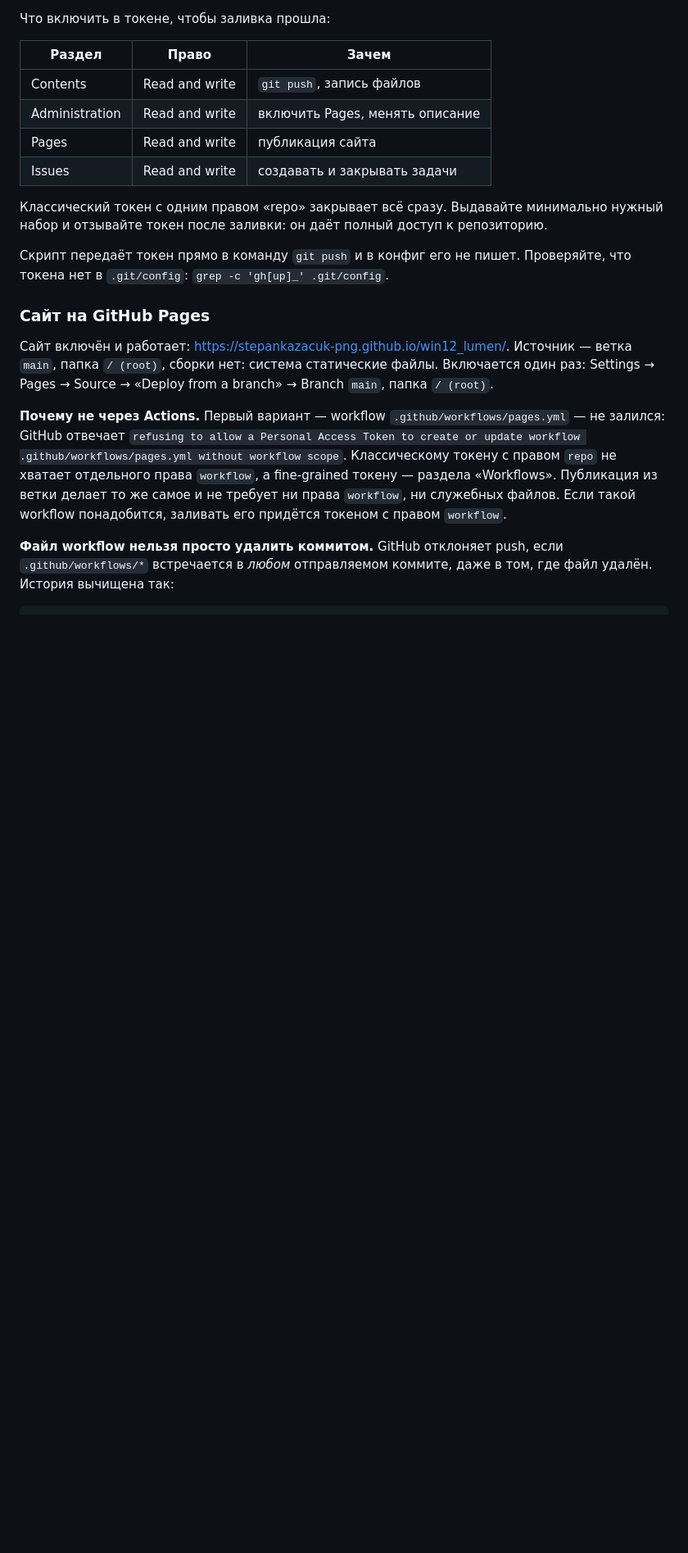
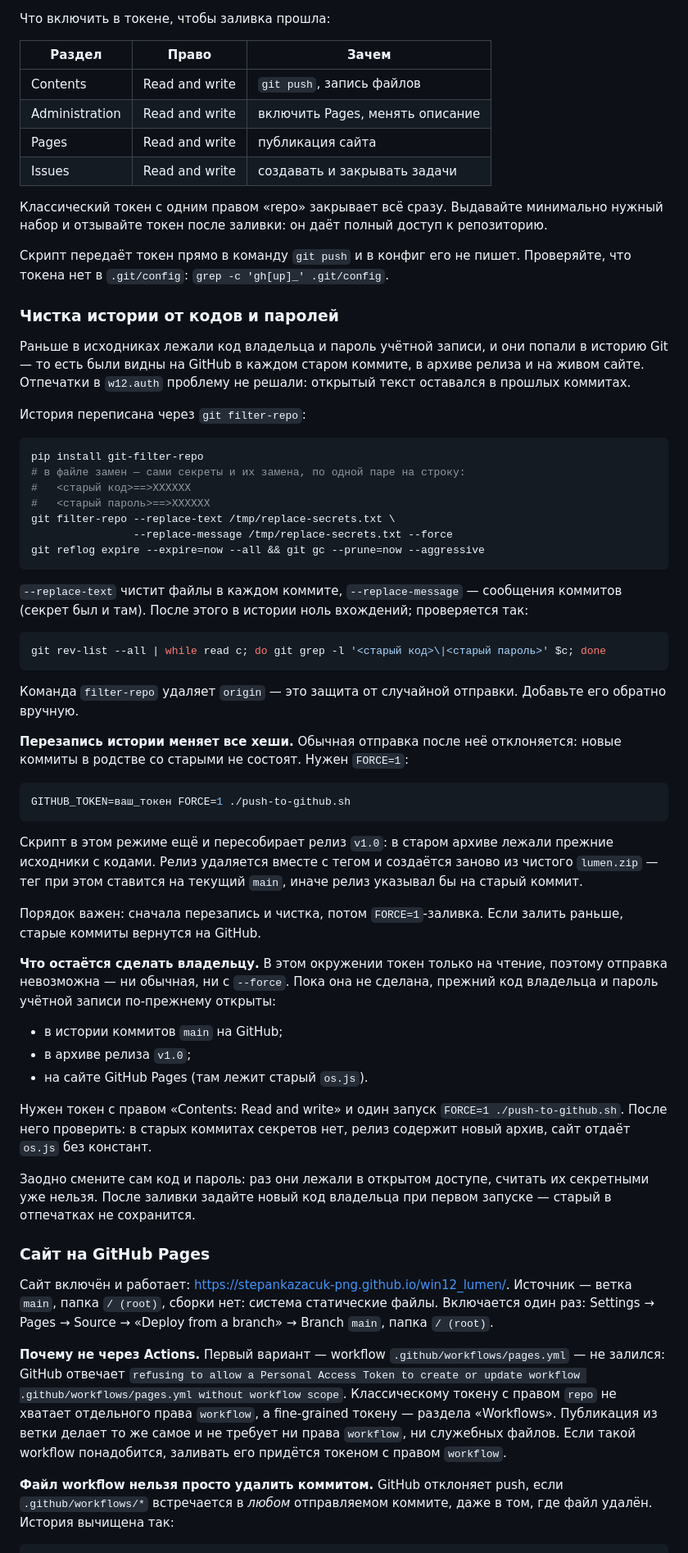
Before and after one commit to stepankazacuk-png/win12_lumen, a Markdown page: AGENTS.md, the part around the change. Shown at 82% size. Drawn GitHub-style; blank space fills up the shorter version.

Commit message:
docs: описать чистку истории и что осталось владельцу

````diff
--- a/AGENTS.md
+++ b/AGENTS.md
@@ -516,6 +516,67 @@ GITHUB_TOKEN=ваш_токен ./push-to-github.sh
 Скрипт передаёт токен прямо в команду `git push` и в конфиг его не пишет.
 Проверяйте, что токена нет в `.git/config`: `grep -c 'gh[up]_' .git/config`.
 
+### Чистка истории от кодов и паролей
+
+Раньше в исходниках лежали код владельца и пароль учётной записи, и они попали
+в историю Git — то есть были видны на GitHub в каждом старом коммите, в архиве
+релиза и на живом сайте. Отпечатки в `w12.auth` проблему не решали: открытый
+текст оставался в прошлых коммитах.
+
+История переписана через `git filter-repo`:
+
+```bash
+pip install git-filter-repo
+# в файле замен — сами секреты и их замена, по одной паре на строку:
+#   <старый код>==>XXXXXX
+#   <старый пароль>==>XXXXXX
+git filter-repo --replace-text /tmp/replace-secrets.txt \
+                --replace-message /tmp/replace-secrets.txt --force
+git reflog expire --expire=now --all && git gc --prune=now --aggressive
+```
+
+`--replace-text` чистит файлы в каждом коммите, `--replace-message` — сообщения
+коммитов (секрет был и там). После этого в истории ноль вхождений; проверяется
+так:
+
+```bash
+git rev-list --all | while read c; do git grep -l '<старый код>\|<старый пароль>' $c; done
+```
+
+Команда `filter-repo` удаляет `origin` — это защита от случайной отправки.
+Добавьте его обратно вручную.
+
+**Перезапись истории меняет все хеши.** Обычная отправка после неё отклоняется:
+новые коммиты в родстве со старыми не состоят. Нужен `FORCE=1`:
+
+```bash
+GITHUB_TOKEN=ваш_токен FORCE=1 ./push-to-github.sh
+```
+
+Скрипт в этом режиме ещё и пересобирает релиз `v1.0`: в старом архиве лежали
+прежние исходники с кодами. Релиз удаляется вместе с тегом и создаётся заново
+из чистого `lumen.zip` — тег при этом ставится на текущий `main`, иначе релиз
+указывал бы на старый коммит.
+
+Порядок важен: сначала перезапись и чистка, потом `FORCE=1`-заливка. Если
+залить раньше, старые коммиты вернутся на GitHub.
+
+**Что остаётся сделать владельцу.** В этом окружении токен только на чтение,
+поэтому отправка невозможна — ни обычная, ни с `--force`. Пока она не сделана,
+прежний код владельца и пароль учётной записи по-прежнему открыты:
+
+- в истории коммитов `main` на GitHub;
+- в архиве релиза `v1.0`;
+- на сайте GitHub Pages (там лежит старый `os.js`).
+
+Нужен токен с правом «Contents: Read and write» и один запуск
+`FORCE=1 ./push-to-github.sh`. После него проверить: в старых коммитах секретов
+нет, релиз содержит новый архив, сайт отдаёт `os.js` без констант.
+
+Заодно смените сам код и пароль: раз они лежали в открытом доступе, считать их
+секретными уже нельзя. После заливки задайте новый код владельца при первом
+запуске — старый в отпечатках не сохранится.
+
 ### Сайт на GitHub Pages
 
 Сайт включён и работает: <https://stepankazacuk-png.github.io/win12_lumen/>.
````
